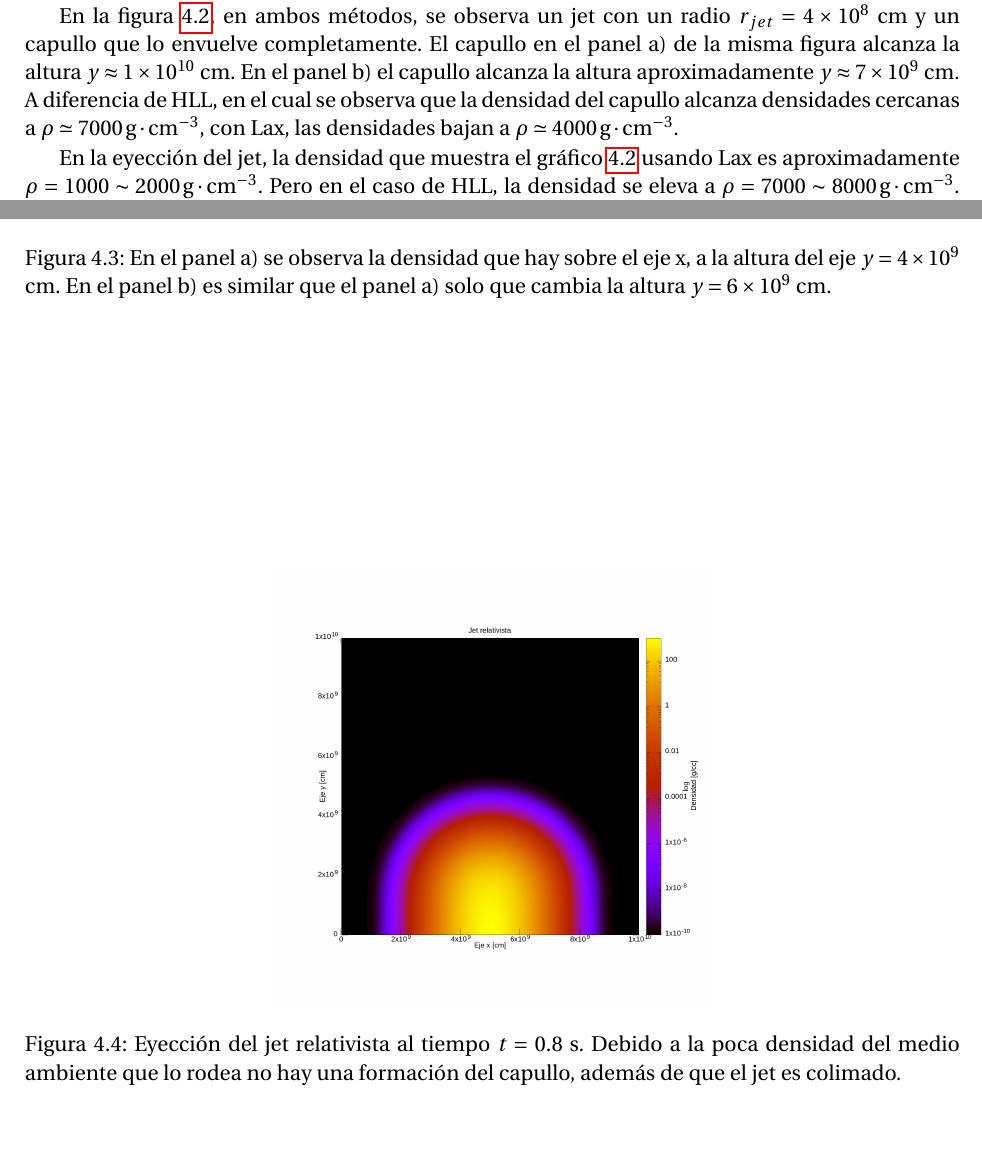
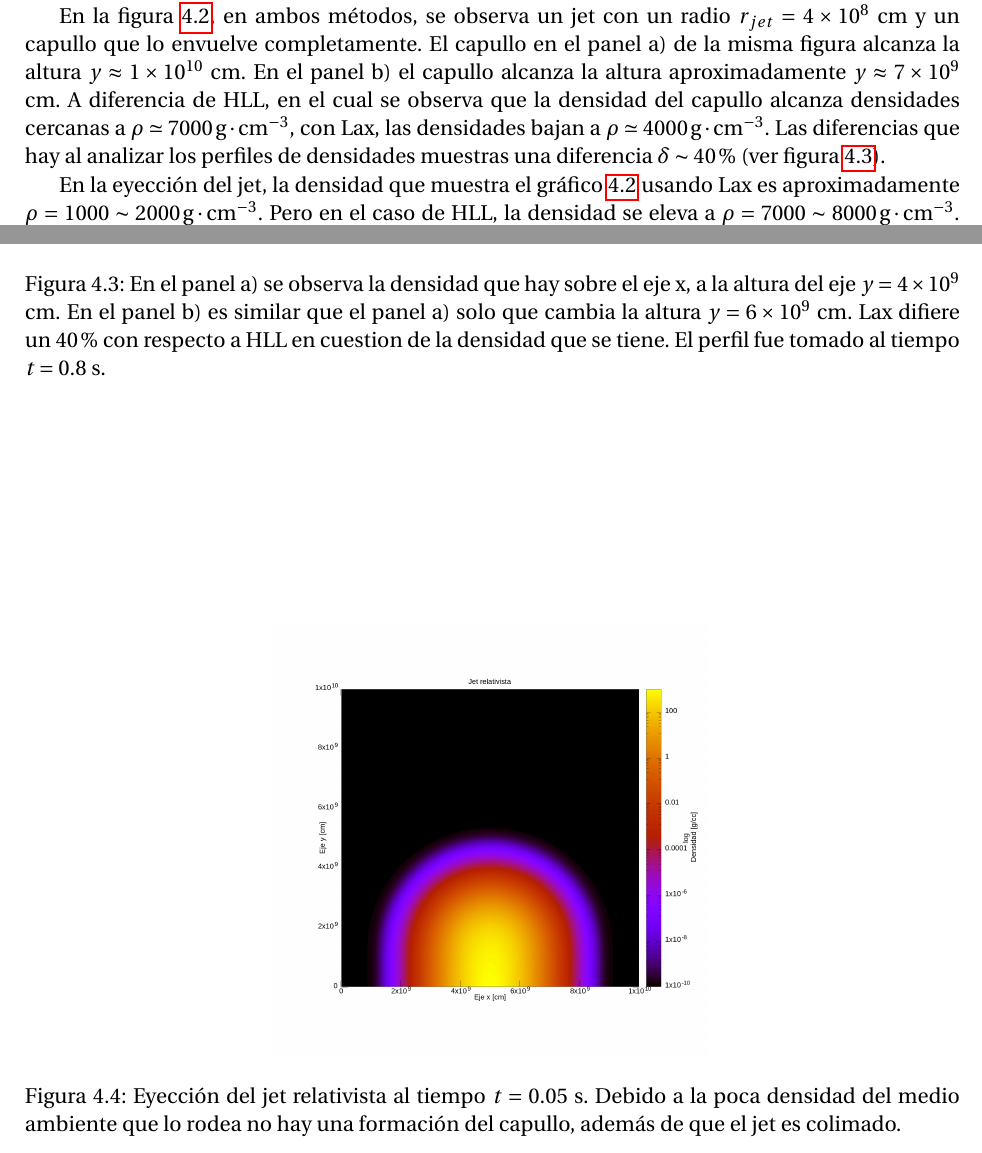
Before and after one commit to gmtw/Tesina_Fisica, a LaTeX book (main.tex): two parts of pages 43 and 45 of 72, joined at a grey line, cut so that both start at the same text. Compiled offline with pdfLaTeX.

Commit message:
Mejorando el capitulo 4, a la verga ya valio madres mi tesina, que triste

```diff
--- a/main.tex
+++ b/main.tex
@@ -1369,10 +1369,10 @@ Antes de realizar las pruebas con distintos medios de densidad, se usará Lax y
 
 
 
-En la figura \ref{fig:jet_ma_1000_analisis}, en ambos métodos, se observa un jet con un radio $r_{jet} = 4 \times 10^{8} $ cm y un capullo que lo envuelve completamente. El capullo en el panel a) de la misma figura alcanza la altura $y \approx 1 \times 10^{10}$ cm. En el panel b) el capullo alcanza la altura aproximadamente $y \approx 7 \times 10^{9}$ cm. A diferencia de HLL, en el cual se observa que la densidad del capullo alcanza densidades cercanas a $\rho \simeq 7000 \, \mathrm{g} \cdot \mathrm{cm}^{-3}$, con Lax, las densidades bajan a $\rho \simeq 4000 \, \mathrm{g} \cdot \mathrm{cm}^{-3}$.
-
-
-\begin{figure} %Snapshot 20
+En la figura \ref{fig:jet_ma_1000_analisis}, en ambos métodos, se observa un jet con un radio $r_{jet} = 4 \times 10^{8} $ cm y un capullo que lo envuelve completamente. El capullo en el panel a) de la misma figura alcanza la altura $y \approx 1 \times 10^{10}$ cm. En el panel b) el capullo alcanza la altura aproximadamente $y \approx 7 \times 10^{9}$ cm. A diferencia de HLL, en el cual se observa que la densidad del capullo alcanza densidades cercanas a $\rho \simeq 7000 \, \mathrm{g} \cdot \mathrm{cm}^{-3}$, con Lax, las densidades bajan a $\rho \simeq 4000 \, \mathrm{g} \cdot \mathrm{cm}^{-3}$. Las diferencias que hay al analizar los perfiles de densidades muestras una diferencia $\delta \sim 40\%$ (ver figura \ref{fig:perfil_densidades_jet}).
+
+
+\begin{figure}
 \centering
 \subfigure[Lax]{\includegraphics[scale=0.15]{./Figuras/Pruebas/Prueba_jet/lax/jet_lax_80_ma_1e4}}
 \subfigure[HLL]{\includegraphics[scale=0.15]{./Figuras/Pruebas/Prueba_jet/hll/jet_HLL_80_ma_1e4}}
@@ -1385,7 +1385,7 @@ En la figura \ref{fig:jet_ma_1000_analisis}, en ambos métodos, se observa un je
 \centering
 \subfigure[$y = 4 \times 10^{9}$ cm.]{\includegraphics[scale=0.2]{./Figuras/densidad_de_medios_ambientes/Perfil_de_densidad_1}}
 \subfigure[$y = 6 \times 10^{9}$ cm.]{\includegraphics[scale=0.2]{./Figuras/densidad_de_medios_ambientes/Perfil_de_densidad_2}}
-\caption{En el panel a) se observa la densidad que hay sobre el eje x, a la altura del eje $y = 4 \times 10^{9}$ cm. En el panel b) es similar que el panel a) solo que cambia la altura $y = 6 \times 10^{9}$ cm.}
+\caption{\label{fig:perfil_densidades_jet}En el panel a) se observa la densidad que hay sobre el eje x, a la altura del eje $y = 4 \times 10^{9}$ cm. En el panel b) es similar que el panel a) solo que cambia la altura $y = 6 \times 10^{9}$ cm. Lax difiere un 40\% con respecto a HLL en cuestion de la densidad que se tiene. El perfil fue tomado al tiempo $t = 0.8$ s.}
 \end{figure}
 
 En la eyección del jet, la densidad que muestra el gráfico \ref{fig:jet_ma_1000_analisis} usando Lax es aproximadamente $\rho = 1000 \sim 2000 \, \mathrm{g} \cdot \mathrm{cm}^{-3}$. Pero en el caso de HLL, la densidad se eleva a $\rho = 7000 \sim 8000 \, \mathrm{g} \cdot \mathrm{cm}^{-3}$. Como la densidad del jet que se propuso del jet fue $\rho = 1000 \, \mathrm{g} \cdot \mathrm{cm}^{-3}$, la densidad de Lax es la mas cercana a los valores propuestos. Y tambien dado que HLL es aproximadamente 18 veces más lento que Lax para simular el jet, se usará el método de Lax de aquí en adelante.
@@ -1402,7 +1402,7 @@ Las pruebas del jet van a ser en un medio con una densidad de ambiente muy bajo.
 \begin{figure}
 \centering
 \includegraphics[scale=0.15]{./Figuras/densidad_de_medios_ambientes/medio_bajo/jet_lax_5_ma_1^-10}
-\caption{\label{fig:jet_ma_bajo_densidad}Eyección del jet relativista al tiempo $t = 0.8$ s. Debido a la poca densidad del medio ambiente que lo rodea no hay una formación del capullo, además de que el jet es colimado.}
+\caption{\label{fig:jet_ma_bajo_densidad}Eyección del jet relativista al tiempo $t = 0.05$ s. Debido a la poca densidad del medio ambiente que lo rodea no hay una formación del capullo, además de que el jet es colimado.}
 \end{figure}
 
 Se observa en la figura \ref{fig:jet_ma_bajo_densidad} que en el jet, debido a la baja densidad del medio ambiente, no hay una formación de un capullo que lo envuelva.
```
Also changed, not shown: main.tex (2 more changed lines), 1 other file.
